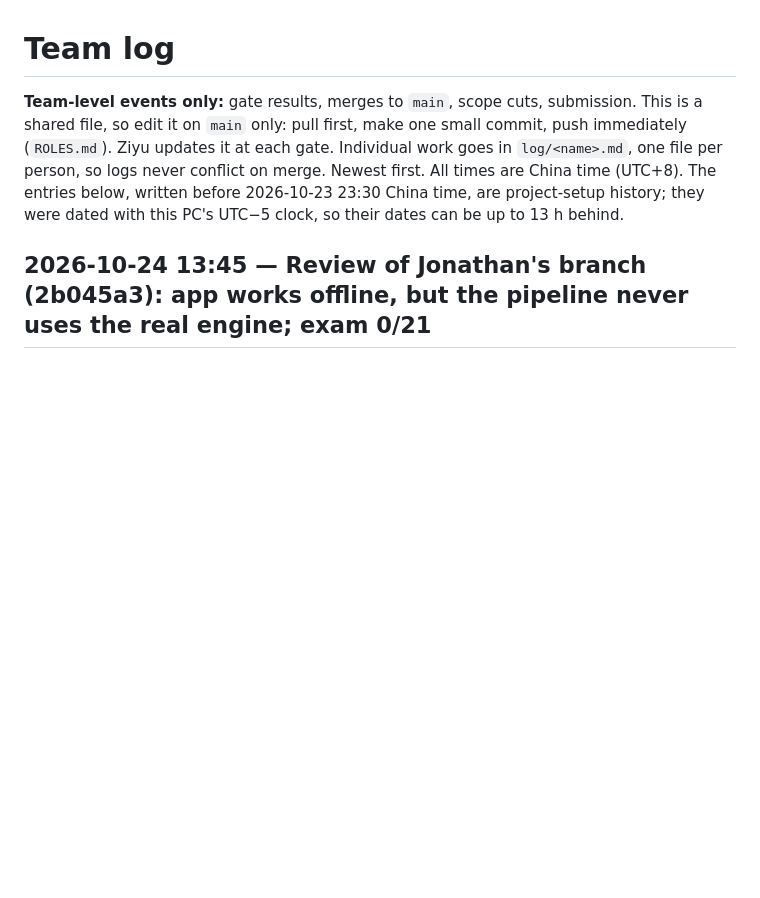
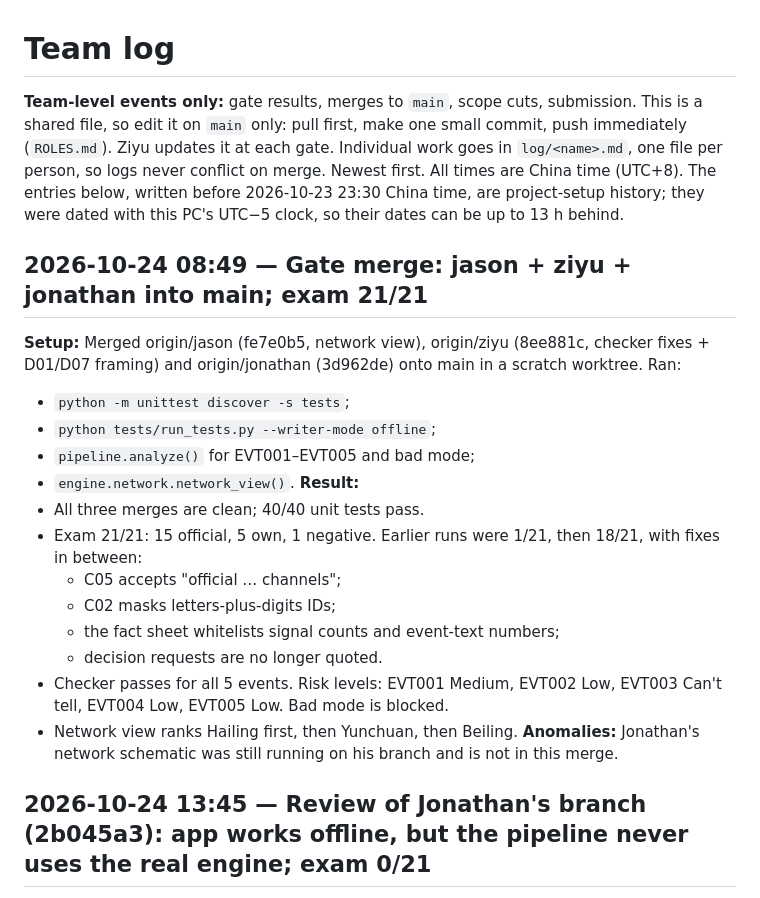
Before and after one commit to Rocketzt/t3-copilot, a Markdown page: docs/project/LOG.md, the part around the change. Drawn GitHub-style; blank space fills up the shorter version.

Commit message:
Log gate merge: exam 21/21, 40/40 tests
Co-Authored-By: Claude Opus 5.5 <noreply@anthropic.com>

```diff
--- a/docs/project/LOG.md
+++ b/docs/project/LOG.md
@@ -5,6 +5,26 @@ it on `main` only: pull first, make one small commit, push immediately (`ROLES.m
 conflict on merge. Newest first. All times are China time (UTC+8). The entries below, written before 2026-10-23 23:30 China time,
 are project-setup history; they were dated with this PC's UTC−5 clock, so their dates can be up to 13 h behind.
 
+
+## 2026-10-24 08:49 — Gate merge: jason + ziyu + jonathan into main; exam 21/21
+
+**Setup:** Merged origin/jason (fe7e0b5, network view), origin/ziyu (8ee881c, checker fixes + D01/D07 framing) and
+origin/jonathan (3d962de) onto main in a scratch worktree. Ran:
+- `python -m unittest discover -s tests`;
+- `python tests/run_tests.py --writer-mode offline`;
+- `pipeline.analyze()` for EVT001–EVT005 and bad mode;
+- `engine.network.network_view()`.
+**Result:**
+- All three merges are clean; 40/40 unit tests pass.
+- Exam 21/21: 15 official, 5 own, 1 negative. Earlier runs were 1/21, then 18/21, with fixes in between:
+  - C05 accepts "official … channels";
+  - C02 masks letters-plus-digits IDs;
+  - the fact sheet whitelists signal counts and event-text numbers;
+  - decision requests are no longer quoted.
+- Checker passes for all 5 events. Risk levels: EVT001 Medium, EVT002 Low, EVT003 Can't tell, EVT004 Low,
+  EVT005 Low. Bad mode is blocked.
+- Network view ranks Hailing first, then Yunchuan, then Beiling.
+**Anomalies:** Jonathan's network schematic was still running on his branch and is not in this merge.
 ## 2026-10-24 13:45 — Review of Jonathan's branch (2b045a3): app works offline, but the pipeline never uses the real engine; exam 0/21
 
 **Setup:**
```
